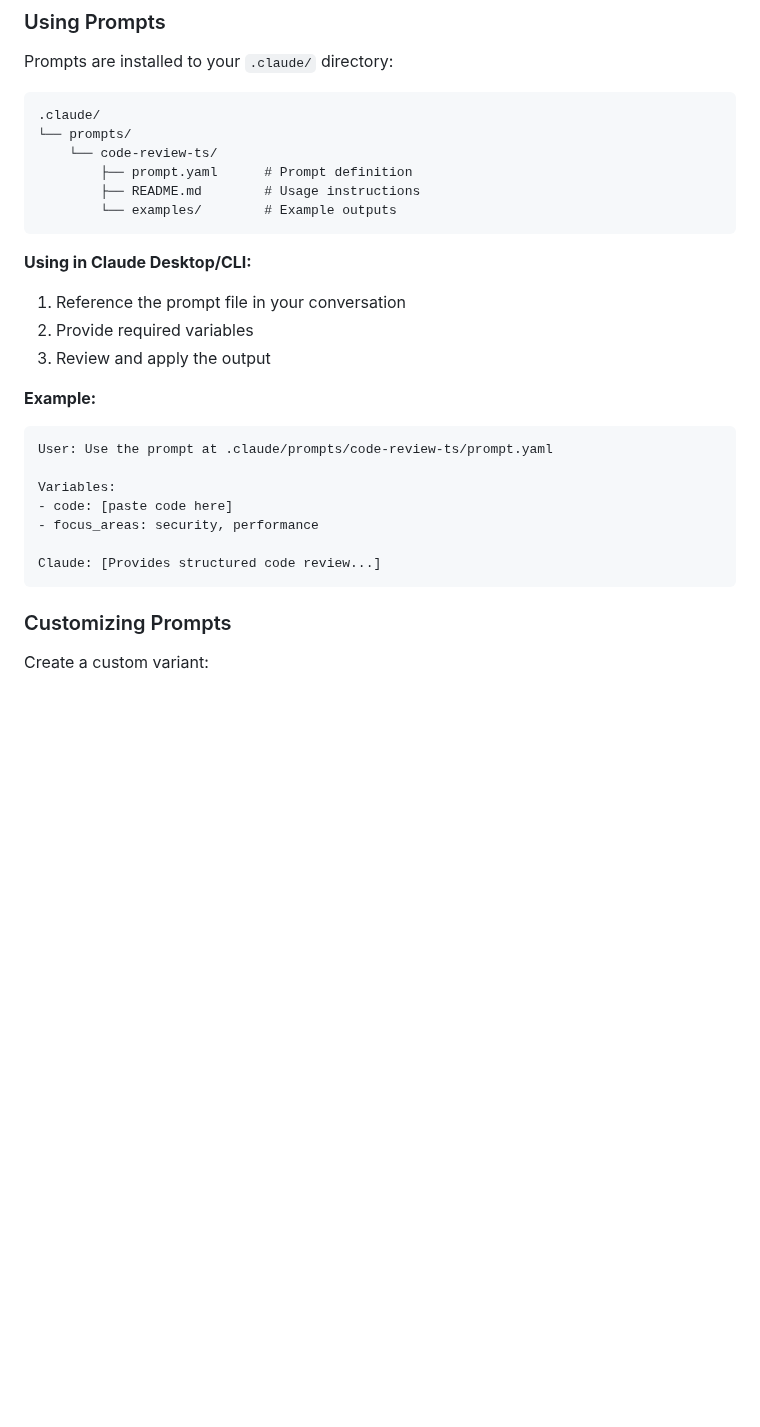
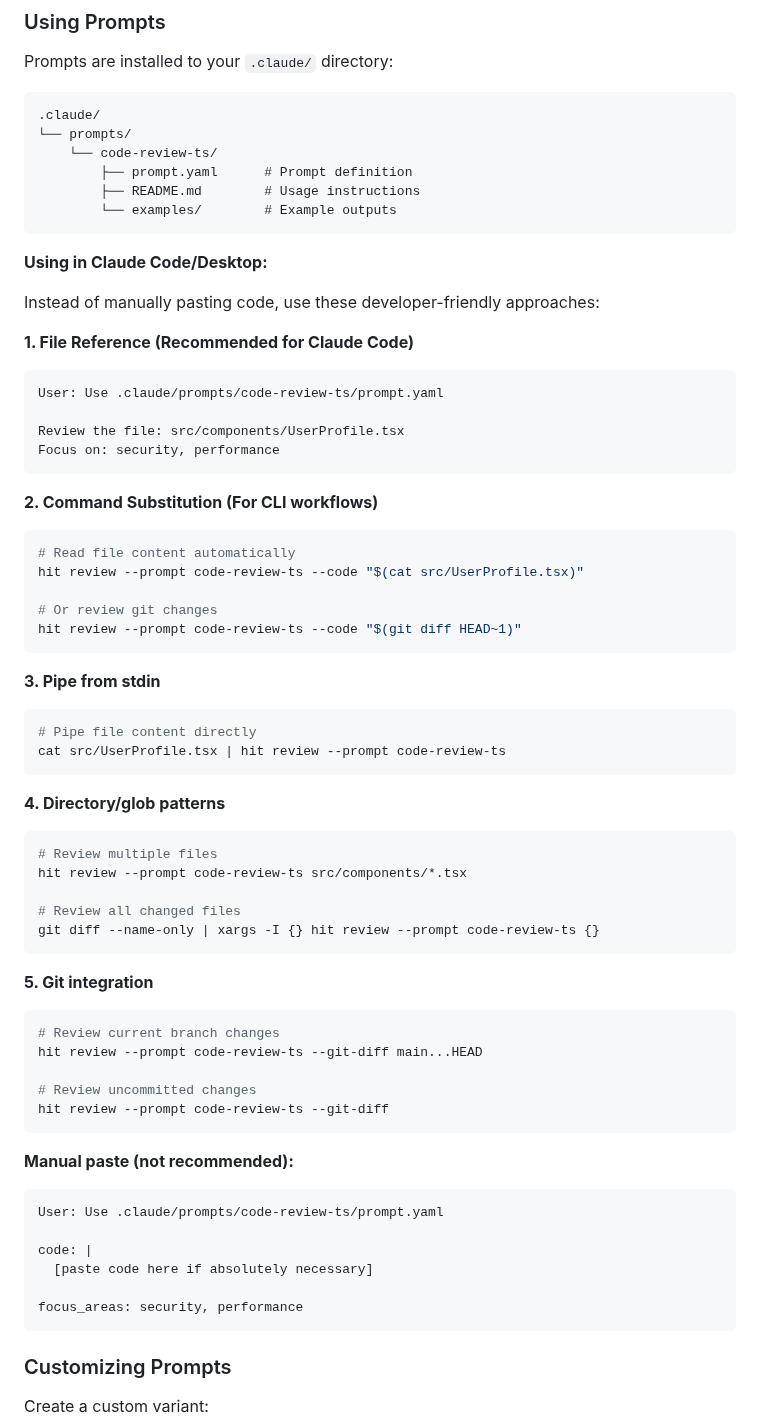
Before and after one commit to codewizwit/human-in-the-loop, a Markdown page: docs/toolkit-usage.md, the part around the change. GitHub-like rendering; blank space fills up the shorter version.

Commit message:
update usage docs

````diff
--- a/docs/toolkit-usage.md
+++ b/docs/toolkit-usage.md
@@ -58,22 +58,59 @@ Prompts are installed to your `.claude/` directory:
         └── examples/        # Example outputs
 ```
 
-**Using in Claude Desktop/CLI:**
+**Using in Claude Code/Desktop:**
 
-1. Reference the prompt file in your conversation
-2. Provide required variables
-3. Review and apply the output
+Instead of manually pasting code, use these developer-friendly approaches:
 
-**Example:**
+**1. File Reference (Recommended for Claude Code)**
+```
+User: Use .claude/prompts/code-review-ts/prompt.yaml
 
+Review the file: src/components/UserProfile.tsx
+Focus on: security, performance
 ```
-User: Use the prompt at .claude/prompts/code-review-ts/prompt.yaml
 
-Variables:
-- code: [paste code here]
-- focus_areas: security, performance
+**2. Command Substitution (For CLI workflows)**
+```bash
+# Read file content automatically
+hit review --prompt code-review-ts --code "$(cat src/UserProfile.tsx)"
 
-Claude: [Provides structured code review...]
+# Or review git changes
+hit review --prompt code-review-ts --code "$(git diff HEAD~1)"
+```
+
+**3. Pipe from stdin**
+```bash
+# Pipe file content directly
+cat src/UserProfile.tsx | hit review --prompt code-review-ts
+```
+
+**4. Directory/glob patterns**
+```bash
+# Review multiple files
+hit review --prompt code-review-ts src/components/*.tsx
+
+# Review all changed files
+git diff --name-only | xargs -I {} hit review --prompt code-review-ts {}
+```
+
+**5. Git integration**
+```bash
+# Review current branch changes
+hit review --prompt code-review-ts --git-diff main...HEAD
+
+# Review uncommitted changes
+hit review --prompt code-review-ts --git-diff
+```
+
+**Manual paste (not recommended):**
+```
+User: Use .claude/prompts/code-review-ts/prompt.yaml
+
+code: |
+  [paste code here if absolutely necessary]
+
+focus_areas: security, performance
 ```
 
 ### Customizing Prompts
````
